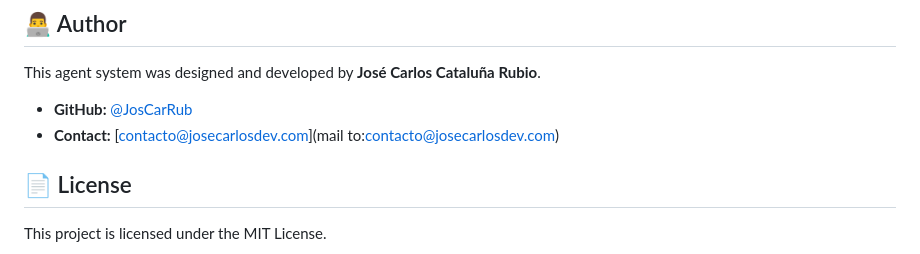
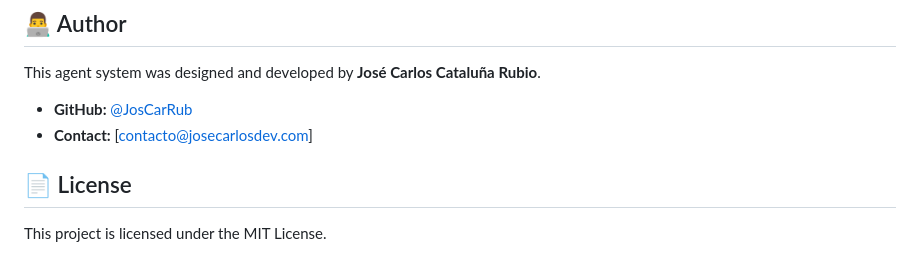
Before and after one commit to JosCarRub/go-tutor-agent-project, a Markdown page: README.md, the part around the change. GitHub-like rendering.

```diff
--- a/README.md
+++ b/README.md
@@ -302,8 +302,7 @@ The Go Gopher images used in the `info` and `install` pages are from the **Golan
 This agent system was designed and developed by **José Carlos Cataluña Rubio**.
 
 -   **GitHub:** [@JosCarRub](https://github.com/JosCarRub)
--   **Contact:** [contacto@josecarlosdev.com](mail to:contacto@josecarlosdev.com)
-
+-   **Contact:** [contacto@josecarlosdev.com]
 ## 📄 License
 
 This project is licensed under the MIT License.
```
